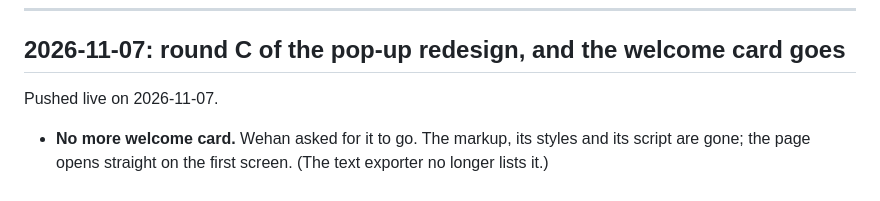
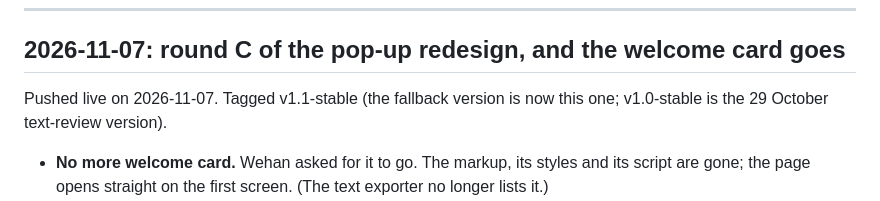
Before and after one commit to wehancoombs/wehancoombs.github.io, a Markdown page: PROGRESS.md, the part around the change. GitHub-like rendering.

Commit message:
PROGRESS.md: v1.1-stable tagged
Co-Authored-By: Claude Fable 5.1 <noreply@anthropic.com>

```diff
--- a/PROGRESS.md
+++ b/PROGRESS.md
@@ -381,7 +381,7 @@ The drawer itself, reshaped. Pushed live on 2026-11-04.
 
 ## 2026-11-07: round C of the pop-up redesign, and the welcome card goes
 
-Pushed live on 2026-11-07.
+Pushed live on 2026-11-07. Tagged v1.1-stable (the fallback version is now this one; v1.0-stable is the 29 October text-review version).
 
 - **No more welcome card.** Wehan asked for it to go. The markup, its styles and its script are gone; the page opens straight on the first screen. (The text exporter no longer lists it.)
 - **Covers from the PDFs.** The first page of each of the five study guides (fetched from the Drive links already on the site) and of the Macbeth revision sheet, rendered with PyMuPDF at 560px wide into `materials/covers/` (23 to 77 KB each). They appear on the guide cards on the Think shelf, as a row of five covers in the Study guides pop-up (replacing the plain list; the wording is unchanged), and as a thumbnail link to the PDF in the Macbeth pop-up.
```
